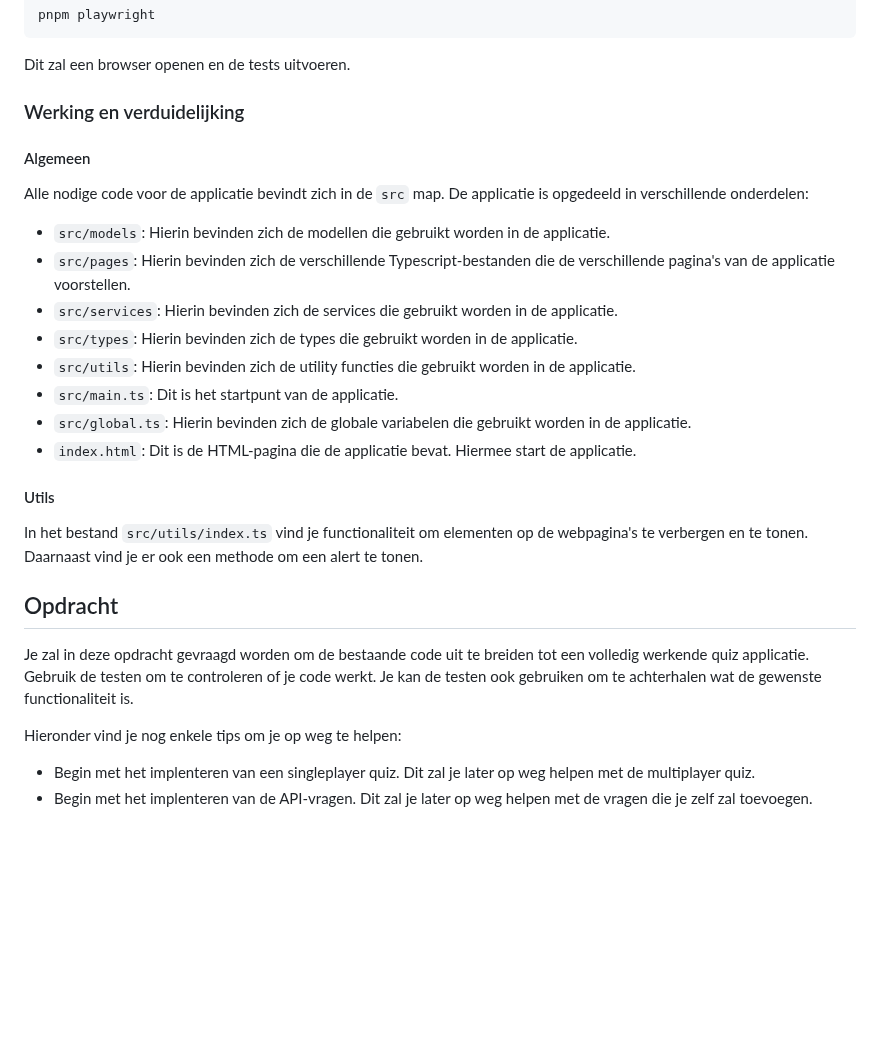
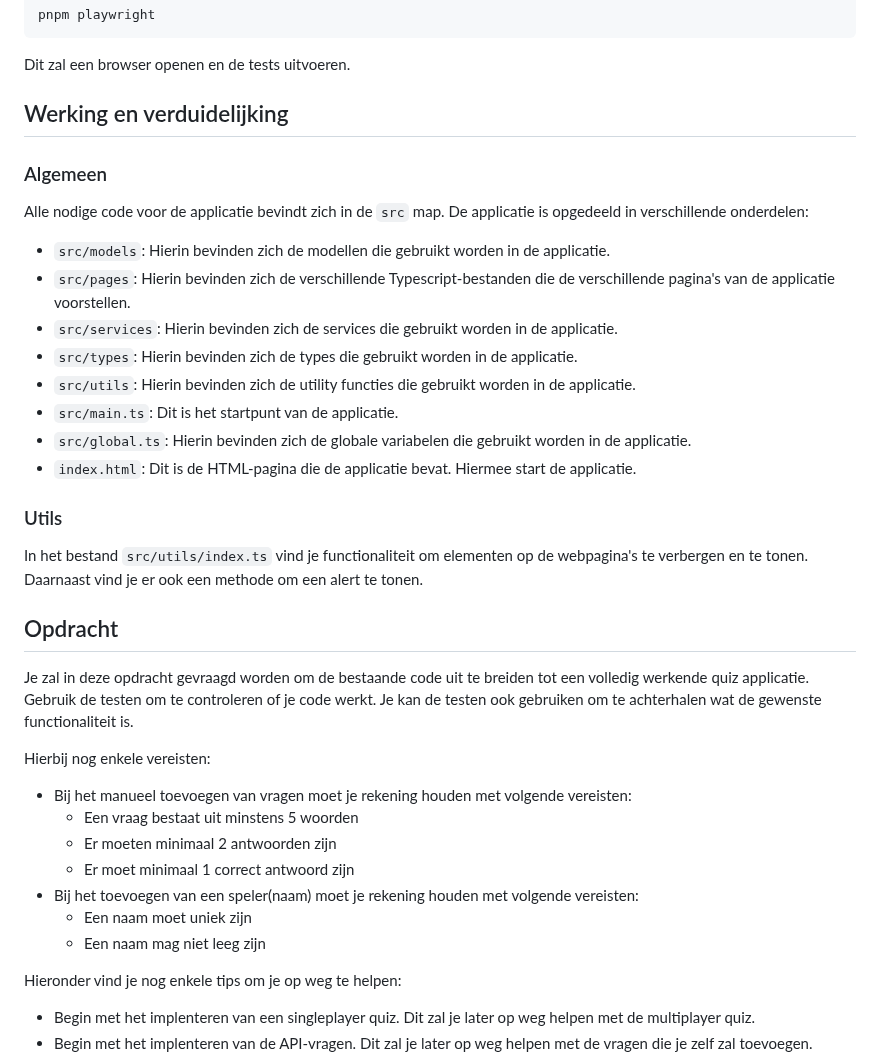
Before and after one commit to it-graduaten/template-itchallenges-itc2-multiplayer_quiz, a Markdown page: README.md, the part around the change. Rendered like a GitHub page; blank space fills up the shorter version.

Commit message:
Extend opgave

```diff
--- a/README.md
+++ b/README.md
@@ -69,9 +69,9 @@ pnpm playwright
 
 Dit zal een browser openen en de tests uitvoeren.
 
-### Werking en verduidelijking
+## Werking en verduidelijking
 
-#### Algemeen
+### Algemeen
 
 Alle nodige code voor de applicatie bevindt zich in de `src` map. De applicatie is opgedeeld in verschillende onderdelen:
  - `src/models`: Hierin bevinden zich de modellen die gebruikt worden in de applicatie.
@@ -83,7 +83,7 @@ Alle nodige code voor de applicatie bevindt zich in de `src` map. De applicatie
  - `src/global.ts`: Hierin bevinden zich de globale variabelen die gebruikt worden in de applicatie.
  - `index.html`: Dit is de HTML-pagina die de applicatie bevat. Hiermee start de applicatie.
 
-#### Utils
+### Utils
 
 In het bestand `src/utils/index.ts` vind je functionaliteit om elementen op de webpagina's te verbergen en te tonen. Daarnaast vind je er ook een methode om een alert te tonen.
 
@@ -91,6 +91,15 @@ In het bestand `src/utils/index.ts` vind je functionaliteit om elementen op de w
 
 Je zal in deze opdracht gevraagd worden om de bestaande code uit te breiden tot een volledig werkende quiz applicatie. Gebruik de testen om te controleren of je code werkt. Je kan de testen ook gebruiken om te achterhalen wat de gewenste functionaliteit is.
 
+Hierbij nog enkele vereisten:
+- Bij het manueel toevoegen van vragen moet je rekening houden met volgende vereisten:
+    - Een vraag bestaat uit minstens 5 woorden
+    - Er moeten minimaal 2 antwoorden zijn
+    - Er moet minimaal 1 correct antwoord zijn
+- Bij het toevoegen van een speler(naam) moet je rekening houden met volgende vereisten:
+    - Een naam moet uniek zijn
+    - Een naam mag niet leeg zijn
+
 Hieronder vind je nog enkele tips om je op weg te helpen:
 - Begin met het implenteren van een singleplayer quiz. Dit zal je later op weg helpen met de multiplayer quiz.
 - Begin met het implenteren van de API-vragen. Dit zal je later op weg helpen met de vragen die je zelf zal toevoegen.
```
